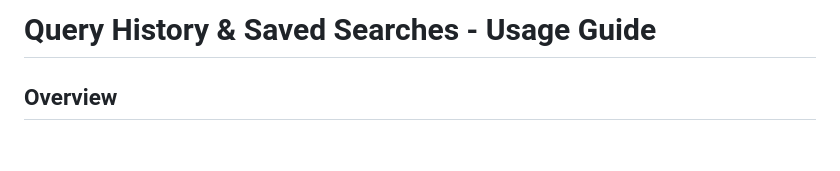
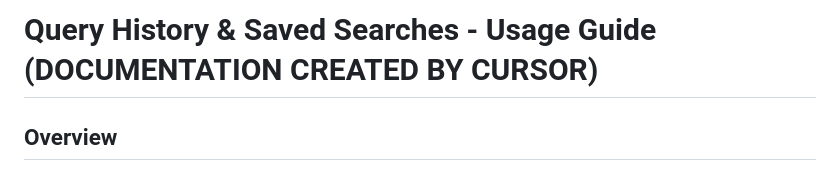
Before and after one commit to tylerpina/LLM_Dev_Final_Project, a Markdown page: QUERY_HISTORY_GUIDE.md, the part around the change. Rendered like a GitHub page; blank space fills up the shorter version.

Commit message:
Update query history guide

```diff
--- a/QUERY_HISTORY_GUIDE.md
+++ b/QUERY_HISTORY_GUIDE.md
@@ -1,4 +1,4 @@
-# Query History & Saved Searches - Usage Guide
+# Query History & Saved Searches - Usage Guide (DOCUMENTATION CREATED BY CURSOR)
 
 ## Overview
 
```
